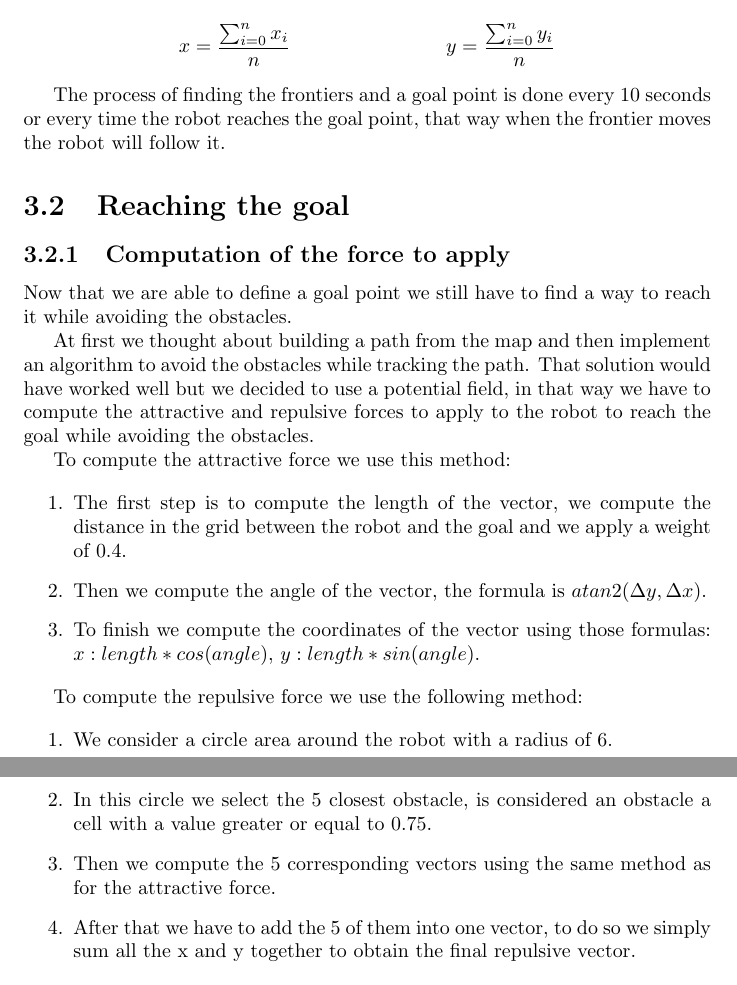
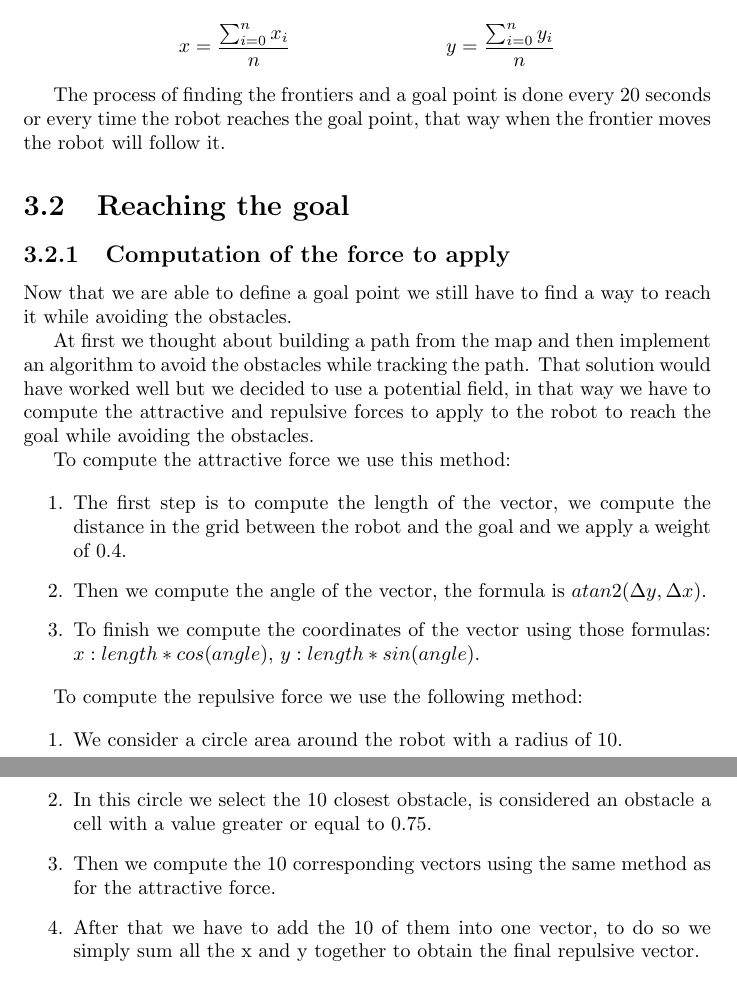
Before and after one commit to ThomasRanvier/map_maker, a LaTeX document (report/report.tex, which reads report/sections/chapter_3.tex): two parts of pages 20 and 21 of 24, joined at a grey line, cut so that both start at the same text. Compiled offline with pdfLaTeX.

Commit message:
Test with radius 10, obstacles 10 and min frontier points 10

```diff
--- a/report/sections/chapter_3.tex
+++ b/report/sections/chapter_3.tex
@@ -188,7 +188,7 @@ The coordinates of the centroid of a frontier is calculated in that way, with $x
     &x = \dfrac{\sum_{i=0}^{n}x_i}{n}   &y = \dfrac{\sum_{i=0}^{n}y_i}{n}
 \end{align*}
 
-The process of finding the frontiers and a goal point is done every 10 seconds or every time the robot reaches the goal point, that way when the frontier moves the robot will follow it.
+The process of finding the frontiers and a goal point is done every 20 seconds or every time the robot reaches the goal point, that way when the frontier moves the robot will follow it.
 
 \section{Reaching the goal}
 
@@ -210,10 +210,10 @@ To compute the attractive force we use this method:
 To compute the repulsive force we use the following method:
 
 \begin{enumerate}
-    \item We consider a circle area around the robot with a radius of 6.
-    \item In this circle we select the 5 closest obstacle, is considered an obstacle a cell with a value greater or equal to 0.75.
-    \item Then we compute the 5 corresponding vectors using the same method as for the attractive force.
-    \item After that we have to add the 5 of them into one vector, to do so we simply sum all the x and y together to obtain the final repulsive vector.
+    \item We consider a circle area around the robot with a radius of 10.
+    \item In this circle we select the 10 closest obstacle, is considered an obstacle a cell with a value greater or equal to 0.75.
+    \item Then we compute the 10 corresponding vectors using the same method as for the attractive force.
+    \item After that we have to add the 10 of them into one vector, to do so we simply sum all the x and y together to obtain the final repulsive vector.
 \end{enumerate}
 
 To obtain the general force to apply to the robot we add the x and y of both attractive and repulsive forces together.
```
Also changed, not shown: 2 other files.
